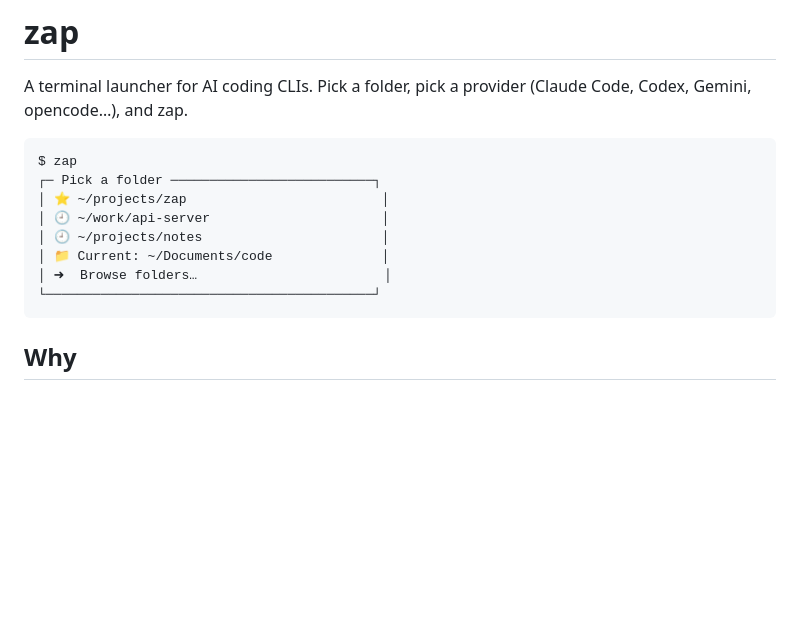
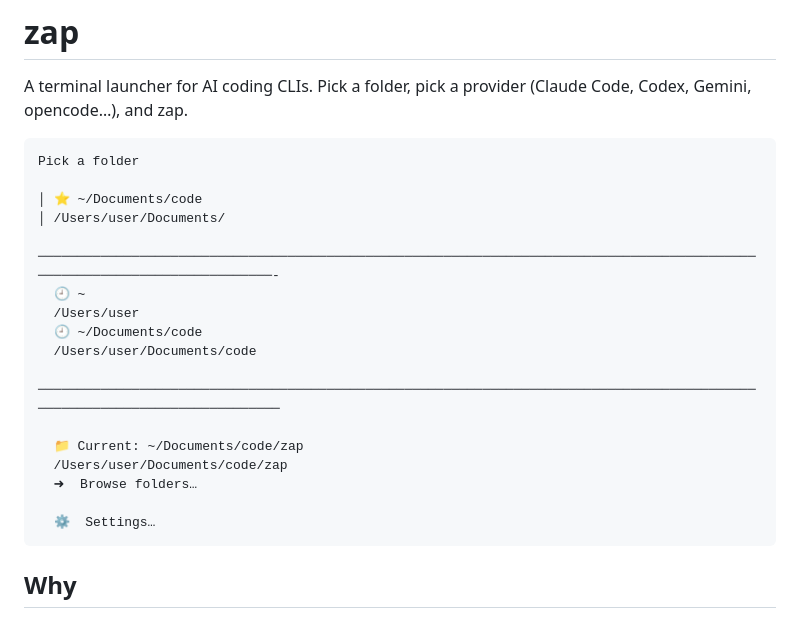
Before and after one commit to Ryoshkenn/zap, a Markdown page: README.md, the part around the change. GitHub-like rendering; blank space fills up the shorter version.

Commit message:
fixed ui view in readme

````diff
--- a/README.md
+++ b/README.md
@@ -3,14 +3,22 @@
 A terminal launcher for AI coding CLIs. Pick a folder, pick a provider (Claude Code, Codex, Gemini, opencode…), and zap.
 
 ```
-$ zap
-┌─ Pick a folder ──────────────────────────┐
-│ ⭐ ~/projects/zap                         │
-│ 🕘 ~/work/api-server                      │
-│ 🕘 ~/projects/notes                       │
-│ 📁 Current: ~/Documents/code              │
-│ ➜  Browse folders…                        │
-└──────────────────────────────────────────┘
+Pick a folder
+
+│ ⭐ ~/Documents/code
+│ /Users/user/Documents/
+  ──────────────────────────────────────────────────────────────────────────────────────────────────────────────────────────-
+  🕘 ~
+  /Users/user
+  🕘 ~/Documents/code
+  /Users/user/Documents/code
+  ───────────────────────────────────────────────────────────────────────────────────────────────────────────────────────────
+
+  📁 Current: ~/Documents/code/zap
+  /Users/user/Documents/code/zap
+  ➜  Browse folders…
+
+  ⚙  Settings…
 ```
 
 ## Why
````
